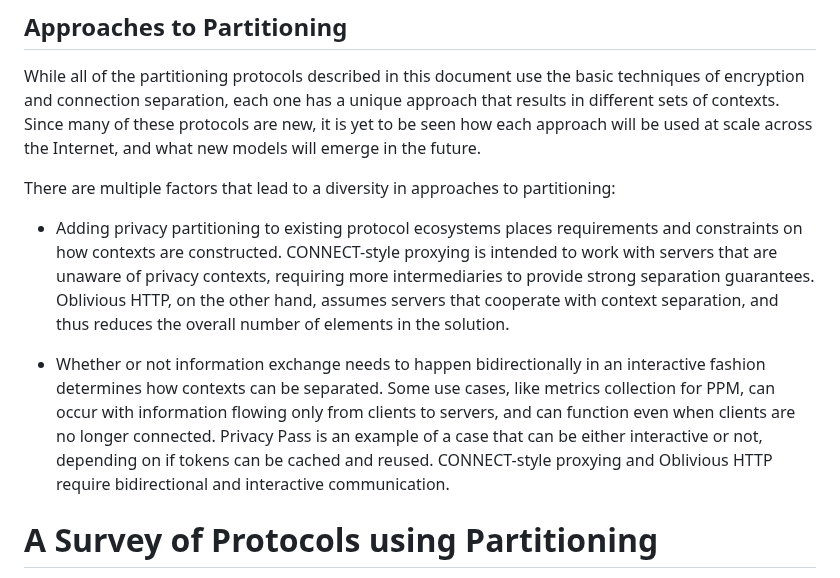
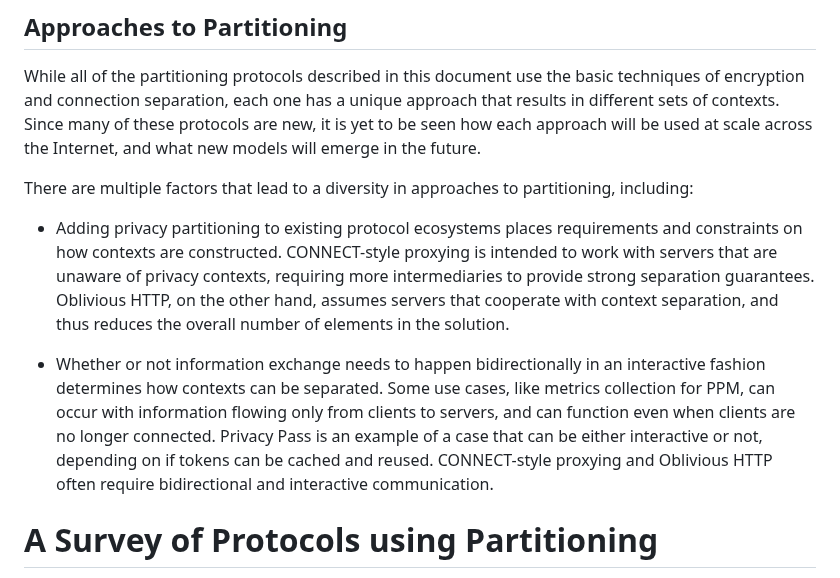
Before and after one commit to intarchboard/draft-iab-privacy-partitioning, a Markdown page: draft-iab-privacy-partitioning.md, the part around the change. Rendered like a GitHub page.

Commit message:
Apply suggestions from code review
Co-authored-by: Christopher Wood <caw@heapingbits.net>

```diff
--- a/draft-iab-privacy-partitioning.md
+++ b/draft-iab-privacy-partitioning.md
@@ -237,7 +237,7 @@ used at scale across the Internet, and what new models will emerge in the
 future.
 
 There are multiple factors that lead to a diversity in approaches to
-partitioning:
+partitioning, including:
 
 - Adding privacy partitioning to existing protocol ecosystems places
 requirements and constraints on how contexts are constructed. CONNECT-style
@@ -252,7 +252,7 @@ like metrics collection for PPM, can occur with information flowing only from
 clients to servers, and can function even when clients are no longer connected.
 Privacy Pass is an example of a case that can be either interactive or not,
 depending on if tokens can be cached and reused. CONNECT-style proxying and
-Oblivious HTTP require bidirectional and interactive communication.
+Oblivious HTTP often require bidirectional and interactive communication.
 
 
 # A Survey of Protocols using Partitioning
```
